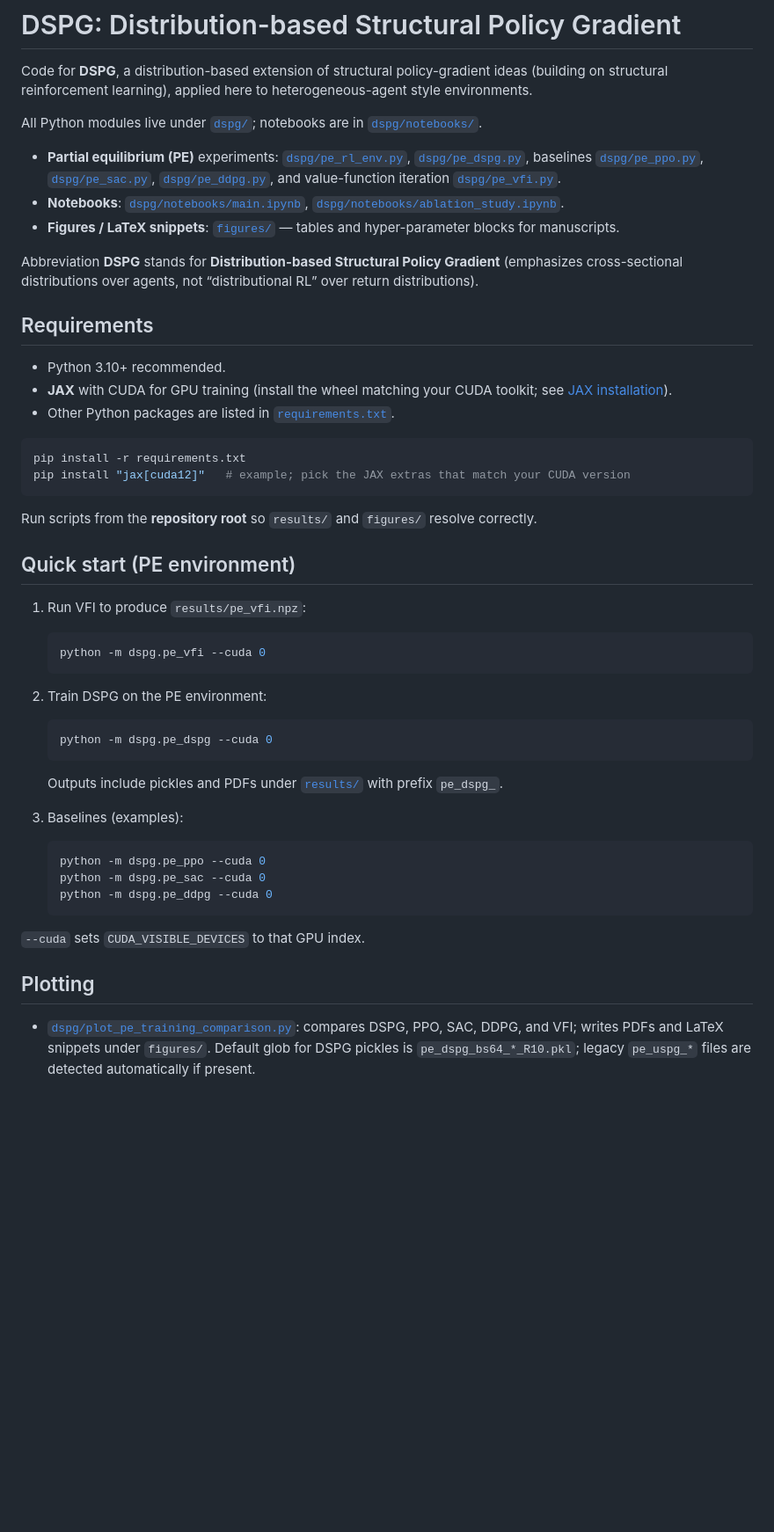
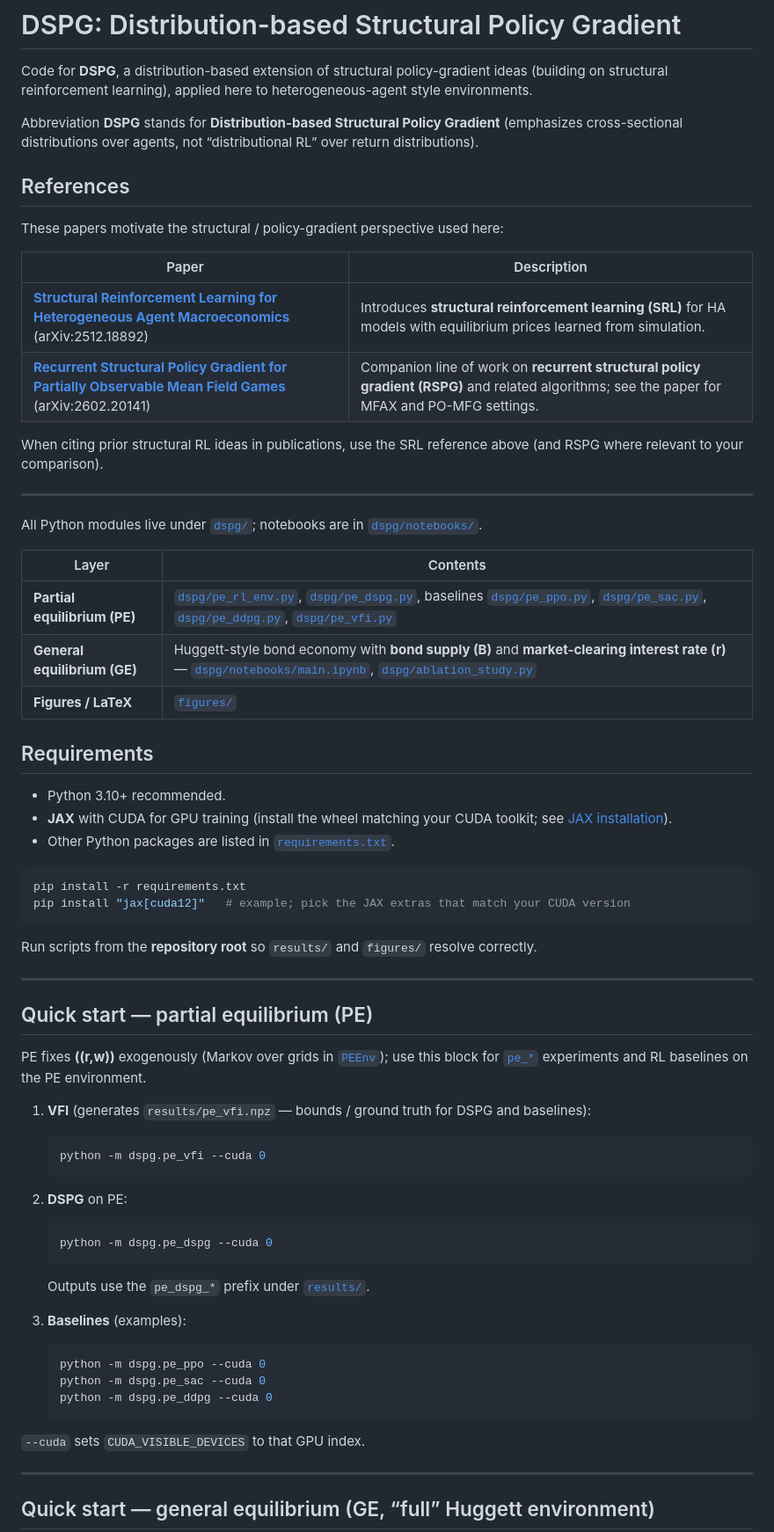
Before and after one commit to leafDancer/DSPG, a Markdown page: README.md, the part around one of its changes. Shown at 88% size. Rendered like a GitHub page; blank space fills up the shorter version.

Commit message:
README: add SRL/RSPG arXiv links and GE (Huggett) run instructions

````diff
--- a/README.md
+++ b/README.md
@@ -2,13 +2,28 @@
 
 Code for **DSPG**, a distribution-based extension of structural policy-gradient ideas (building on structural reinforcement learning), applied here to heterogeneous-agent style environments.
 
+Abbreviation **DSPG** stands for **Distribution-based Structural Policy Gradient** (emphasizes cross-sectional distributions over agents, not “distributional RL” over return distributions).
+
+## References
+
+These papers motivate the structural / policy-gradient perspective used here:
+
+| Paper | Description |
+|--------|-------------|
+| **[Structural Reinforcement Learning for Heterogeneous Agent Macroeconomics](https://arxiv.org/abs/2512.18892)** (arXiv:2512.18892) | Introduces **structural reinforcement learning (SRL)** for HA models with equilibrium prices learned from simulation. |
+| **[Recurrent Structural Policy Gradient for Partially Observable Mean Field Games](https://arxiv.org/abs/2602.20141)** (arXiv:2602.20141) | Companion line of work on **recurrent structural policy gradient (RSPG)** and related algorithms; see the paper for MFAX and PO-MFG settings. |
+
+When citing prior structural RL ideas in publications, use the SRL reference above (and RSPG where relevant to your comparison).
+
+---
+
 All Python modules live under [`dspg/`](dspg/); notebooks are in [`dspg/notebooks/`](dspg/notebooks/).
 
-- **Partial equilibrium (PE)** experiments: [`dspg/pe_rl_env.py`](dspg/pe_rl_env.py), [`dspg/pe_dspg.py`](dspg/pe_dspg.py), baselines [`dspg/pe_ppo.py`](dspg/pe_ppo.py), [`dspg/pe_sac.py`](dspg/pe_sac.py), [`dspg/pe_ddpg.py`](dspg/pe_ddpg.py), and value-function iteration [`dspg/pe_vfi.py`](dspg/pe_vfi.py).
-- **Notebooks**: [`dspg/notebooks/main.ipynb`](dspg/notebooks/main.ipynb), [`dspg/notebooks/ablation_study.ipynb`](dspg/notebooks/ablation_study.ipynb).
-- **Figures / LaTeX snippets**: [`figures/`](figures/) — tables and hyper-parameter blocks for manuscripts.
-
-Abbreviation **DSPG** stands for **Distribution-based Structural Policy Gradient** (emphasizes cross-sectional distributions over agents, not “distributional RL” over return distributions).
+| Layer | Contents |
+|--------|-----------|
+| **Partial equilibrium (PE)** | [`dspg/pe_rl_env.py`](dspg/pe_rl_env.py), [`dspg/pe_dspg.py`](dspg/pe_dspg.py), baselines [`dspg/pe_ppo.py`](dspg/pe_ppo.py), [`dspg/pe_sac.py`](dspg/pe_sac.py), [`dspg/pe_ddpg.py`](dspg/pe_ddpg.py), [`dspg/pe_vfi.py`](dspg/pe_vfi.py) |
+| **General equilibrium (GE)** | Huggett-style bond economy with **bond supply \(B\)** and **market-clearing interest rate \(r\)** — [`dspg/notebooks/main.ipynb`](dspg/notebooks/main.ipynb), [`dspg/ablation_study.py`](dspg/ablation_study.py) |
+| **Figures / LaTeX** | [`figures/`](figures/) |
 
 ## Requirements
 
@@ -23,23 +38,27 @@ pip install "jax[cuda12]"   # example; pick the JAX extras that match your CUDA
 
 Run scripts from the **repository root** so `results/` and `figures/` resolve correctly.
 
-## Quick start (PE environment)
+---
 
-1. Run VFI to produce `results/pe_vfi.npz`:
+## Quick start — partial equilibrium (PE)
+
+PE fixes **\((r,w)\)** exogenously (Markov over grids in [`PEEnv`](dspg/pe_rl_env.py)); use this block for [`pe_*`](dspg/) experiments and RL baselines on the PE environment.
+
+1. **VFI** (generates `results/pe_vfi.npz` — bounds / ground truth for DSPG and baselines):
 
    ```bash
    python -m dspg.pe_vfi --cuda 0
    ```
 
-2. Train DSPG on the PE environment:
+2. **DSPG** on PE:
 
    ```bash
    python -m dspg.pe_dspg --cuda 0
    ```
 
-   Outputs include pickles and PDFs under [`results/`](results/) with prefix `pe_dspg_`.
+   Outputs use the `pe_dspg_*` prefix under [`results/`](results/).
 
-3. Baselines (examples):
+3. **Baselines** (examples):
 
    ```bash
    python -m dspg.pe_ppo --cuda 0
@@ -49,7 +68,7 @@ Run scripts from the **repository root** so `results/` and `figures/` resolve co
 
 `--cuda` sets `CUDA_VISIBLE_DEVICES` to that GPU index.
 
-## Plotting
+---
 
-- [`dspg/plot_pe_training_comparison.py`](dspg/plot_pe_training_comparison.py): compares DSPG, PPO, SAC, DDPG, and VFI; writes PDFs and LaTeX snippets under `figures/`. Default glob for DSPG pickles is `pe_dspg_bs64_*_R10.pkl`; legacy `pe_uspg_*` files are detected automatically if present.
+## Quick start — general equilibrium (GE, “full” Huggett environment)
 
````
Also changed, not shown: other parts of README.md (+26 -6 lines).
